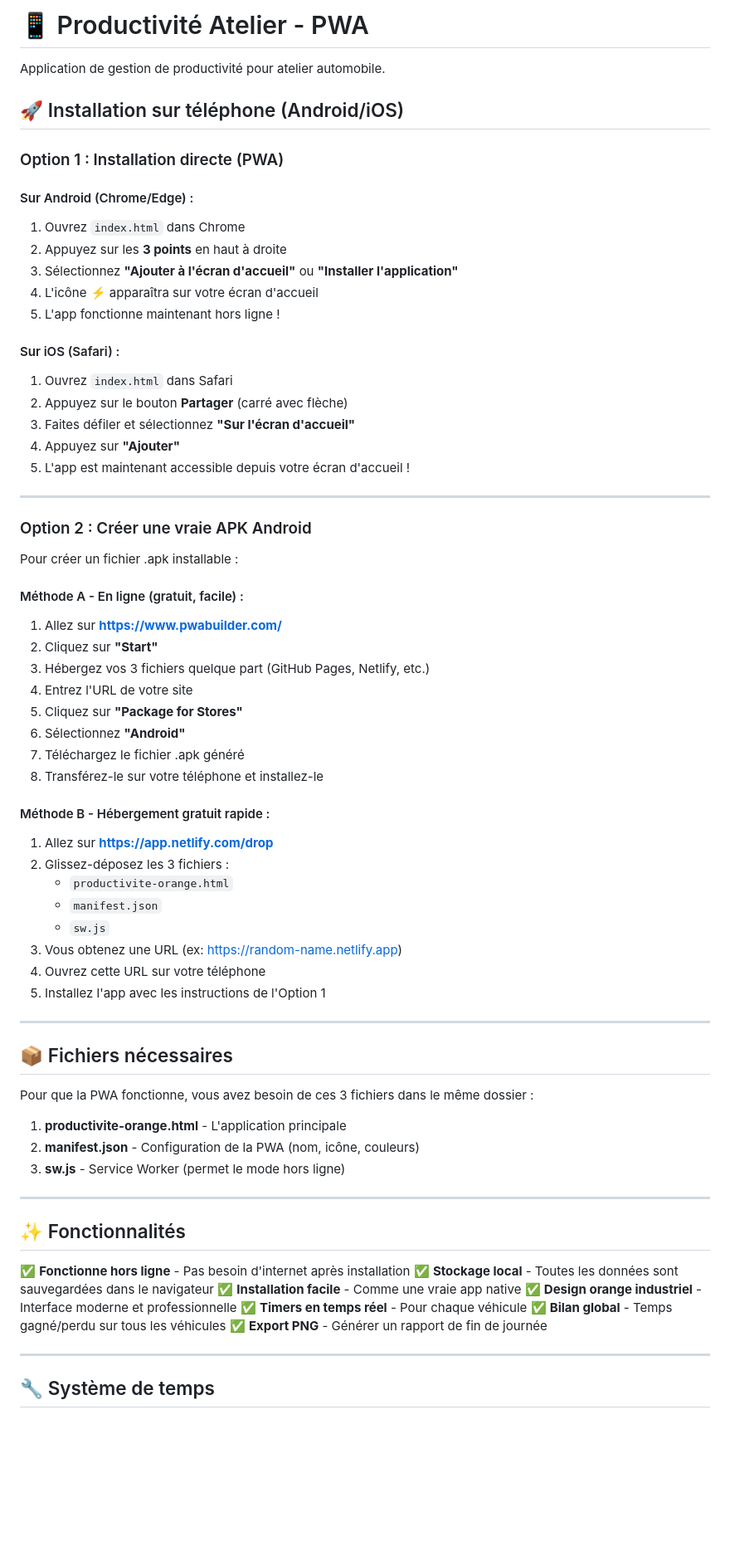
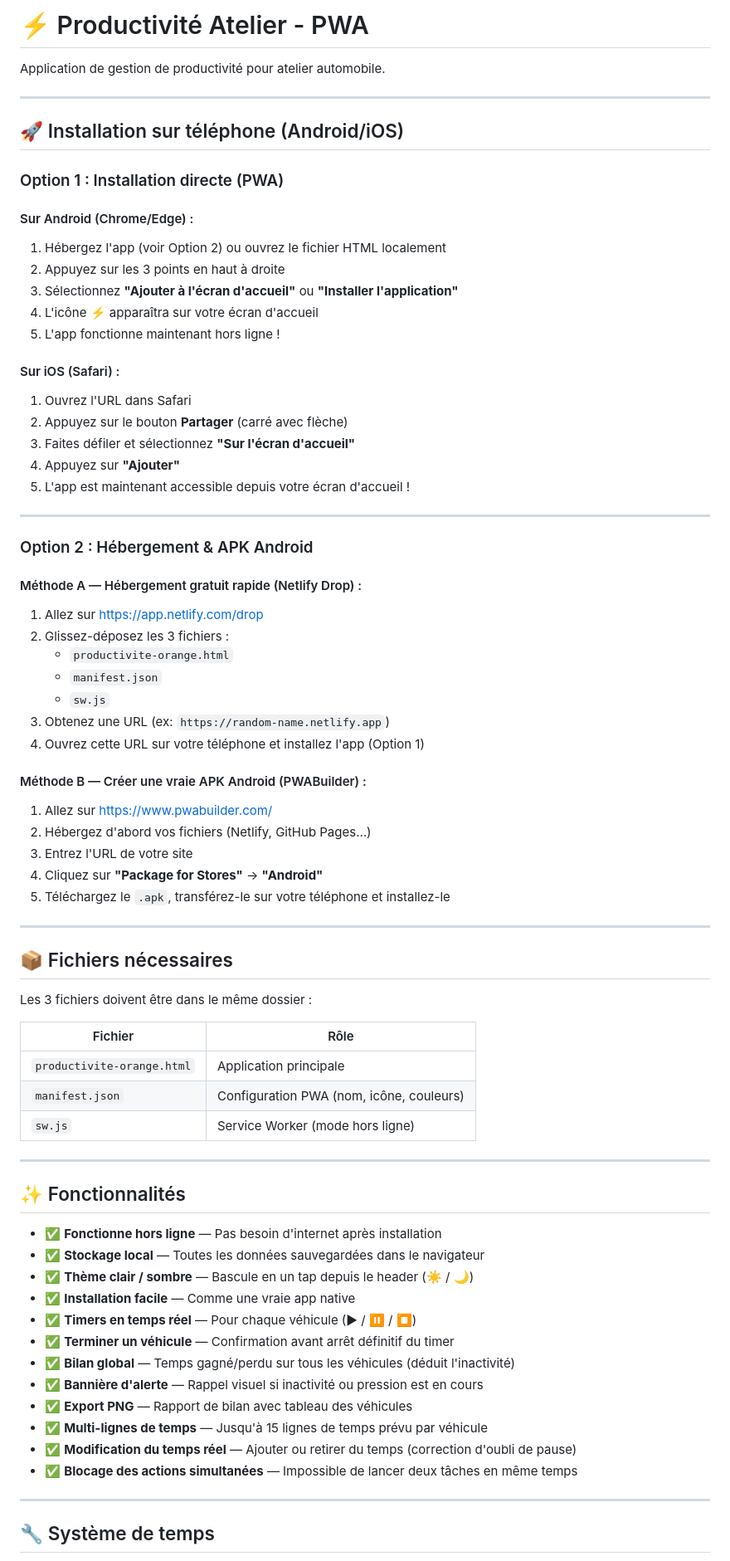
Before and after one commit to mickael195/productivit-app, a Markdown page: README.md, the part around one of its changes. Shown at 83% size. Drawn GitHub-style; blank space fills up the shorter version.

Commit message:
Revise README for clarity and formatting
Updated README to improve clarity and formatting, including installation instructions and feature descriptions.

```diff
--- a/README.md
+++ b/README.md
@@ -1,20 +1,22 @@
-# 📱 Productivité Atelier - PWA
+# ⚡ Productivité Atelier - PWA
 
 Application de gestion de productivité pour atelier automobile.
+
+---
 
 ## 🚀 Installation sur téléphone (Android/iOS)
 
 ### Option 1 : Installation directe (PWA)
 
 #### Sur Android (Chrome/Edge) :
-1. Ouvrez `index.html` dans Chrome
-2. Appuyez sur les **3 points** en haut à droite
+1. Hébergez l'app (voir Option 2) ou ouvrez le fichier HTML localement
+2. Appuyez sur les 3 points en haut à droite
 3. Sélectionnez **"Ajouter à l'écran d'accueil"** ou **"Installer l'application"**
 4. L'icône ⚡ apparaîtra sur votre écran d'accueil
 5. L'app fonctionne maintenant hors ligne !
 
 #### Sur iOS (Safari) :
-1. Ouvrez `index.html` dans Safari
+1. Ouvrez l'URL dans Safari
 2. Appuyez sur le bouton **Partager** (carré avec flèche)
 3. Faites défiler et sélectionnez **"Sur l'écran d'accueil"**
 4. Appuyez sur **"Ajouter"**
@@ -22,51 +24,52 @@ Application de gestion de productivité pour atelier automobile.
 
 ---
 
-### Option 2 : Créer une vraie APK Android
+### Option 2 : Hébergement & APK Android
 
-Pour créer un fichier .apk installable :
-
-#### Méthode A - En ligne (gratuit, facile) :
-1. Allez sur **https://www.pwabuilder.com/**
-2. Cliquez sur **"Start"**
-3. Hébergez vos 3 fichiers quelque part (GitHub Pages, Netlify, etc.)
-4. Entrez l'URL de votre site
-5. Cliquez sur **"Package for Stores"**
-6. Sélectionnez **"Android"**
-7. Téléchargez le fichier .apk généré
-8. Transférez-le sur votre téléphone et installez-le
-
-#### Méthode B - Hébergement gratuit rapide :
-1. Allez sur **https://app.netlify.com/drop**
+#### Méthode A — Hébergement gratuit rapide (Netlify Drop) :
+1. Allez sur [https://app.netlify.com/drop](https://app.netlify.com/drop)
 2. Glissez-déposez les 3 fichiers :
    - `productivite-orange.html`
    - `manifest.json`
    - `sw.js`
-3. Vous obtenez une URL (ex: https://random-name.netlify.app)
-4. Ouvrez cette URL sur votre téléphone
-5. Installez l'app avec les instructions de l'Option 1
+3. Obtenez une URL (ex: `https://random-name.netlify.app`)
+4. Ouvrez cette URL sur votre téléphone et installez l'app (Option 1)
+
+#### Méthode B — Créer une vraie APK Android (PWABuilder) :
+1. Allez sur [https://www.pwabuilder.com/](https://www.pwabuilder.com/)
+2. Hébergez d'abord vos fichiers (Netlify, GitHub Pages…)
+3. Entrez l'URL de votre site
+4. Cliquez sur **"Package for Stores"** → **"Android"**
+5. Téléchargez le `.apk`, transférez-le sur votre téléphone et installez-le
 
 ---
 
 ## 📦 Fichiers nécessaires
 
-Pour que la PWA fonctionne, vous avez besoin de ces 3 fichiers dans le même dossier :
+Les 3 fichiers doivent être dans le même dossier :
 
-1. **productivite-orange.html** - L'application principale
-2. **manifest.json** - Configuration de la PWA (nom, icône, couleurs)
-3. **sw.js** - Service Worker (permet le mode hors ligne)
+| Fichier | Rôle |
+|---|---|
+| `productivite-orange.html` | Application principale |
+| `manifest.json` | Configuration PWA (nom, icône, couleurs) |
+| `sw.js` | Service Worker (mode hors ligne) |
 
 ---
 
 ## ✨ Fonctionnalités
 
-✅ **Fonctionne hors ligne** - Pas besoin d'internet après installation
-✅ **Stockage local** - Toutes les données sont sauvegardées dans le navigateur
-✅ **Installation facile** - Comme une vraie app native
-✅ **Design orange industriel** - Interface moderne et professionnelle
-✅ **Timers en temps réel** - Pour chaque véhicule
-✅ **Bilan global** - Temps gagné/perdu sur tous les véhicules
-✅ **Export PNG** - Générer un rapport de fin de journée
+- ✅ **Fonctionne hors ligne** — Pas besoin d'internet après installation
+- ✅ **Stockage local** — Toutes les données sauvegardées dans le navigateur
+- ✅ **Thème clair / sombre** — Bascule en un tap depuis le header (☀️ / 🌙)
+- ✅ **Installation facile** — Comme une vraie app native
+- ✅ **Timers en temps réel** — Pour chaque véhicule (▶ / ⏸ / ⏹)
+- ✅ **Terminer un véhicule** — Confirmation avant arrêt définitif du timer
+- ✅ **Bilan global** — Temps gagné/perdu sur tous les véhicules (déduit l'inactivité)
+- ✅ **Bannière d'alerte** — Rappel visuel si inactivité ou pression est en cours
+- ✅ **Export PNG** — Rapport de bilan avec tableau des véhicules
+- ✅ **Multi-lignes de temps** — Jusqu'à 15 lignes de temps prévu par véhicule
+- ✅ **Modification du temps réel** — Ajouter ou retirer du temps (correction d'oubli de pause)
+- ✅ **Blocage des actions simultanées** — Impossible de lancer deux tâches en même temps
 
 ---
 
```
Also changed, not shown: other parts of README.md (+31 -23 lines).
